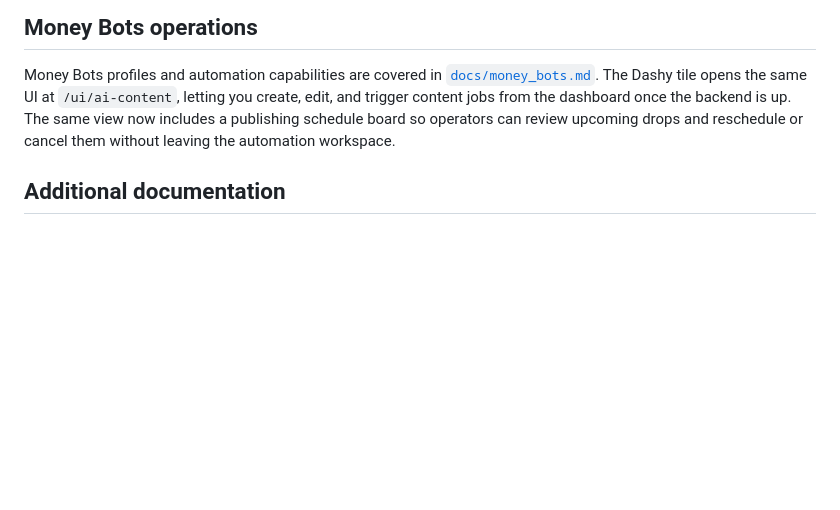
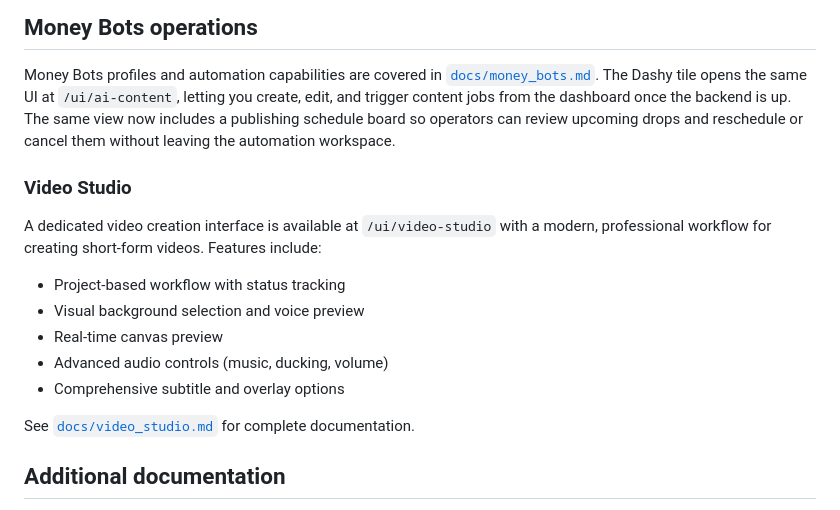
Before and after one commit to shahar69/teamops, a Markdown page: README.md, the part around the change. Rendered like a GitHub page; blank space fills up the shorter version.

Commit message:
Add comprehensive documentation for Video Studio
Co-authored-by: shahar69 <57047724+shahar69@users.noreply.github.com>

```diff
--- a/README.md
+++ b/README.md
@@ -61,6 +61,18 @@ dashboard once the backend is up. The same view now includes a publishing
 schedule board so operators can review upcoming drops and reschedule or cancel
 them without leaving the automation workspace.
 
+### Video Studio
+
+A dedicated video creation interface is available at `/ui/video-studio` with a
+modern, professional workflow for creating short-form videos. Features include:
+- Project-based workflow with status tracking
+- Visual background selection and voice preview
+- Real-time canvas preview
+- Advanced audio controls (music, ducking, volume)
+- Comprehensive subtitle and overlay options
+
+See [`docs/video_studio.md`](docs/video_studio.md) for complete documentation.
+
 ## Additional documentation
 
 * [`docs/PROJECT_OVERVIEW.md`](docs/PROJECT_OVERVIEW.md) – architecture and
```
Also changed, not shown: docs/video_studio.md (added, +231 -0 lines).
